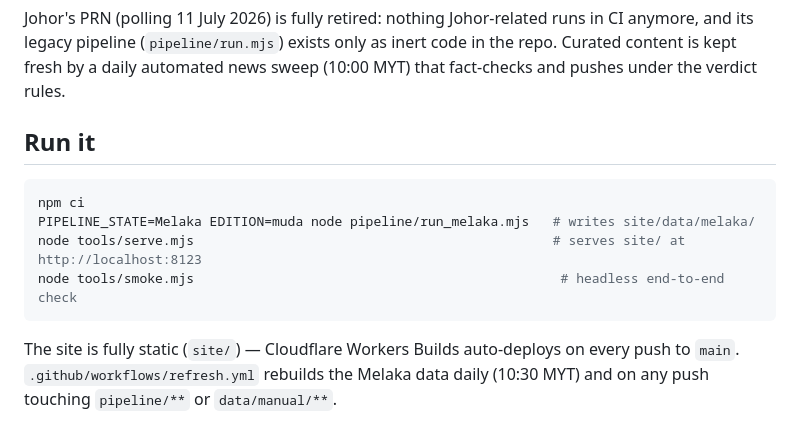
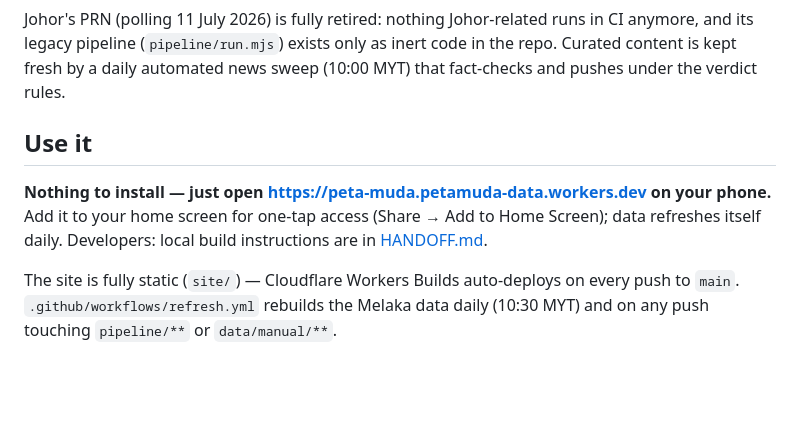
Before and after one commit to petamuda-data/peta-muda, a Markdown page: README.md, the part around the change. GitHub-like rendering; blank space fills up the shorter version.

````diff
--- a/README.md
+++ b/README.md
@@ -77,14 +77,11 @@ A volunteer hub (`#/volunteer`) builds a per-seat door-knocking script in one ta
 
 Johor's PRN (polling 11 July 2026) is fully retired: nothing Johor-related runs in CI anymore, and its legacy pipeline (`pipeline/run.mjs`) exists only as inert code in the repo. Curated content is kept fresh by a daily automated news sweep (10:00 MYT) that fact-checks and pushes under the verdict rules.
 
-## Run it
+## Use it
 
-```bash
-npm ci
-PIPELINE_STATE=Melaka EDITION=muda node pipeline/run_melaka.mjs   # writes site/data/melaka/
-node tools/serve.mjs                                              # serves site/ at http://localhost:8123
-node tools/smoke.mjs                                               # headless end-to-end check
-```
+**Nothing to install — just open https://peta-muda.petamuda-data.workers.dev on your phone.**
+Add it to your home screen for one-tap access (Share → Add to Home Screen); data refreshes
+itself daily. Developers: local build instructions are in [HANDOFF.md](HANDOFF.md).
 
 The site is fully static (`site/`) — Cloudflare Workers Builds auto-deploys on every push
 to `main`. `.github/workflows/refresh.yml` rebuilds the Melaka data daily (10:30 MYT) and
````
Also changed, not shown: HANDOFF.md (+8 -7 lines).
